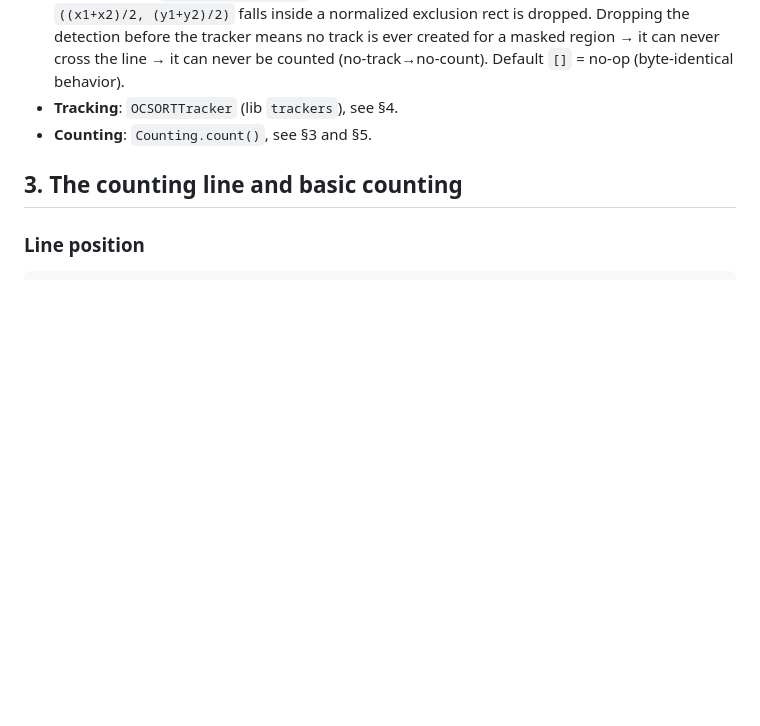
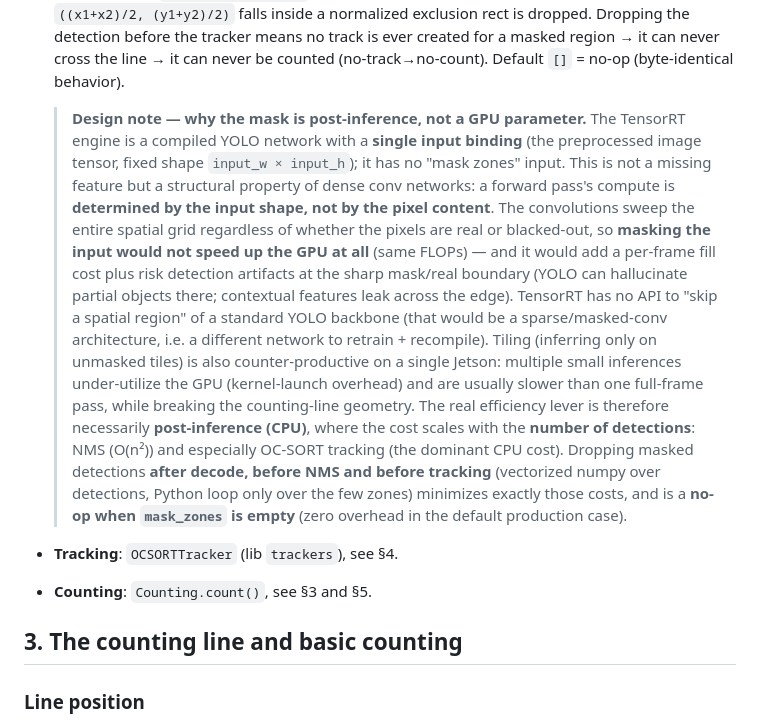
Before and after one commit to wloonis/animal-counter, a Markdown page: docs/05_counting_pipeline.md, the part around the change. GitHub-like rendering; blank space fills up the shorter version.

Commit message:
docs(pipeline): design note — why mask_zones is post-inference, not a GPU param (#118)
Adds a design-note blockquote to the BL-87 mask section in 05_counting_pipeline.md explaining: (1) the TensorRT engine is a compiled YOLO network with a single image input binding — no mask parameter; (2) a dense conv forward pass's compute is fixed by input shape, not pixel content, so masking the input would NOT speed up the GPU (same FLOPs) + would add a fill cost + risk boundary detection artifacts; (3) TensorRT has no 'skip a spatial region' API for a standard YOLO backbone; (4) tiling is counter-productive on a single Jetson; (5) the real efficiency lever is post-inference CPU (NMS O(n²) + OC-SORT tracking), which is exactly where the centroid pre-filter sits (before NMS + tracking, vectorized, no-op when empty). Traces the design choice so it is not second-guessed later.

```diff
--- a/docs/05_counting_pipeline.md
+++ b/docs/05_counting_pipeline.md
@@ -49,6 +49,31 @@ DisplayThread (tracking + counting + rendering)
   Dropping the detection before the tracker means no track is ever created for a
   masked region → it can never cross the line → it can never be counted
   (no-track→no-count). Default `[]` = no-op (byte-identical behavior).
+
+  > **Design note — why the mask is post-inference, not a GPU parameter.**
+  > The TensorRT engine is a compiled YOLO network with a **single input
+  >  binding** (the preprocessed image tensor, fixed shape `input_w × input_h`);
+  > it has no "mask zones" input. This is not a missing feature but a
+  >  structural property of dense conv networks: a forward pass's compute is
+  >  **determined by the input shape, not by the pixel content**. The
+  >  convolutions sweep the entire spatial grid regardless of whether the
+  >  pixels are real or blacked-out, so **masking the input would not speed up
+  >  the GPU at all** (same FLOPs) — and it would add a per-frame fill cost plus
+  >  risk detection artifacts at the sharp mask/real boundary (YOLO can
+  >  hallucinate partial objects there; contextual features leak across the
+  >  edge). TensorRT has no API to "skip a spatial region" of a standard YOLO
+  >  backbone (that would be a sparse/masked-conv architecture, i.e. a
+  >  different network to retrain + recompile). Tiling (inferring only on
+  >  unmasked tiles) is also counter-productive on a single Jetson: multiple
+  >  small inferences under-utilize the GPU (kernel-launch overhead) and are
+  >  usually slower than one full-frame pass, while breaking the counting-line
+  >  geometry. The real efficiency lever is therefore necessarily
+  >  **post-inference (CPU)**, where the cost scales with the **number of
+  >  detections**: NMS (O(n²)) and especially OC-SORT tracking (the dominant
+  >  CPU cost). Dropping masked detections **after decode, before NMS and
+  >  before tracking** (vectorized numpy over detections, Python loop only over
+  >  the few zones) minimizes exactly those costs, and is a **no-op when
+  >  `mask_zones` is empty** (zero overhead in the default production case).
 - **Tracking**: `OCSORTTracker` (lib `trackers`), see §4.
 - **Counting**: `Counting.count()`, see §3 and §5.
 
```
